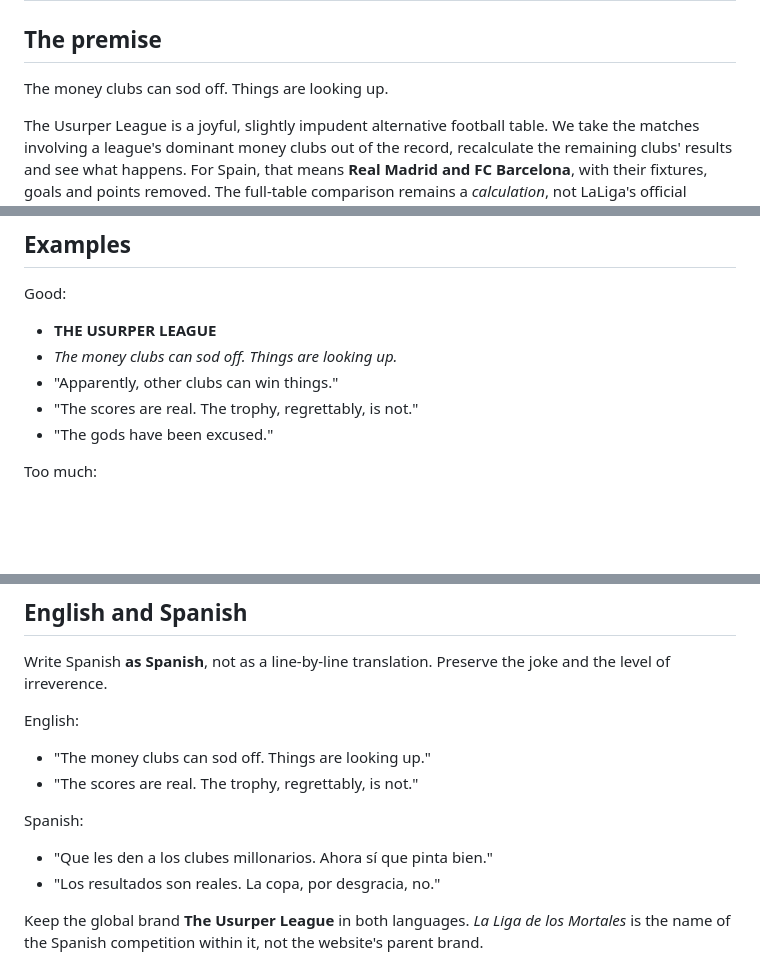
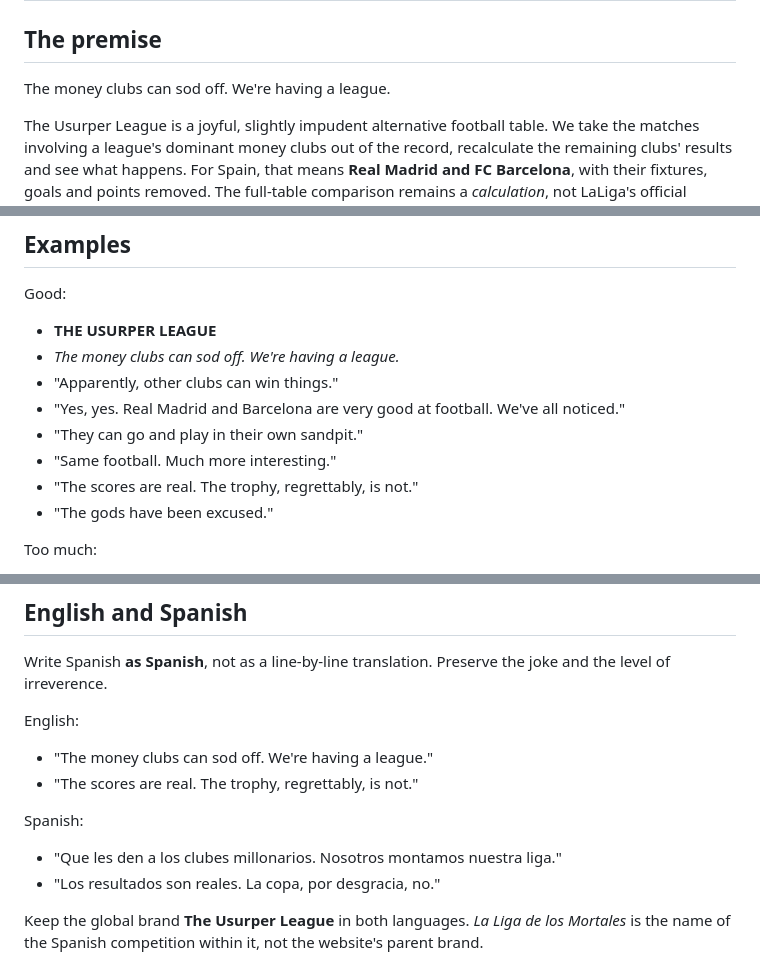
Before and after one commit to northgolem/the-real-league, a Markdown page: EDITORIAL.md, 3 parts joined by grey strips. Drawn GitHub-style; blank space fills up the shorter version.

Commit message:
Record the final cheeky playground voice in editorial style guide

```diff
--- a/EDITORIAL.md
+++ b/EDITORIAL.md
@@ -2,7 +2,7 @@
 
 ## The premise
 
-The money clubs can sod off. Things are looking up.
+The money clubs can sod off. We're having a league.
 
 The Usurper League is a joyful, slightly impudent alternative football table. We take the matches involving a league's dominant money clubs out of the record, recalculate the remaining clubs' results and see what happens. For Spain, that means **Real Madrid and FC Barcelona**, with their fixtures, goals and points removed. The full-table comparison remains a *calculation*, not LaLiga's official ranking.
 
@@ -22,8 +22,11 @@ The Usurper League is a joyful, slightly impudent alternative football table. We
 
 Good:
 - **THE USURPER LEAGUE**
-- *The money clubs can sod off. Things are looking up.*
+- *The money clubs can sod off. We're having a league.*
 - "Apparently, other clubs can win things."
+- "Yes, yes. Real Madrid and Barcelona are very good at football. We've all noticed."
+- "They can go and play in their own sandpit."
+- "Same football. Much more interesting."
 - "The scores are real. The trophy, regrettably, is not."
 - "The gods have been excused."
 
@@ -37,11 +40,11 @@ Too much:
 Write Spanish **as Spanish**, not as a line-by-line translation. Preserve the joke and the level of irreverence.
 
 English:
-- "The money clubs can sod off. Things are looking up."
+- "The money clubs can sod off. We're having a league."
 - "The scores are real. The trophy, regrettably, is not."
 
 Spanish:
-- "Que les den a los clubes millonarios. Ahora sí que pinta bien."
+- "Que les den a los clubes millonarios. Nosotros montamos nuestra liga."
 - "Los resultados son reales. La copa, por desgracia, no."
 
 Keep the global brand **The Usurper League** in both languages. *La Liga de los Mortales* is the name of the Spanish competition within it, not the website's parent brand.
```
